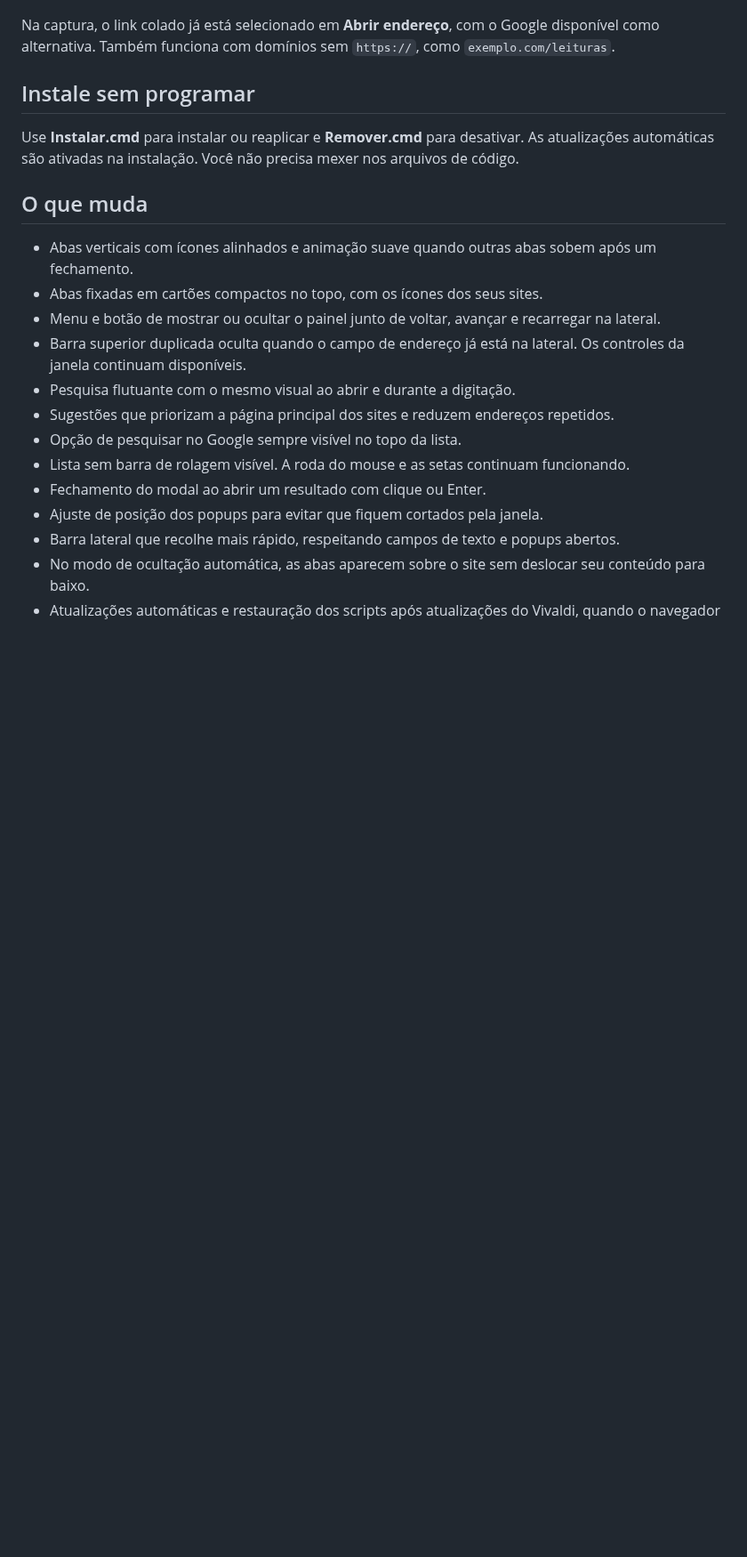
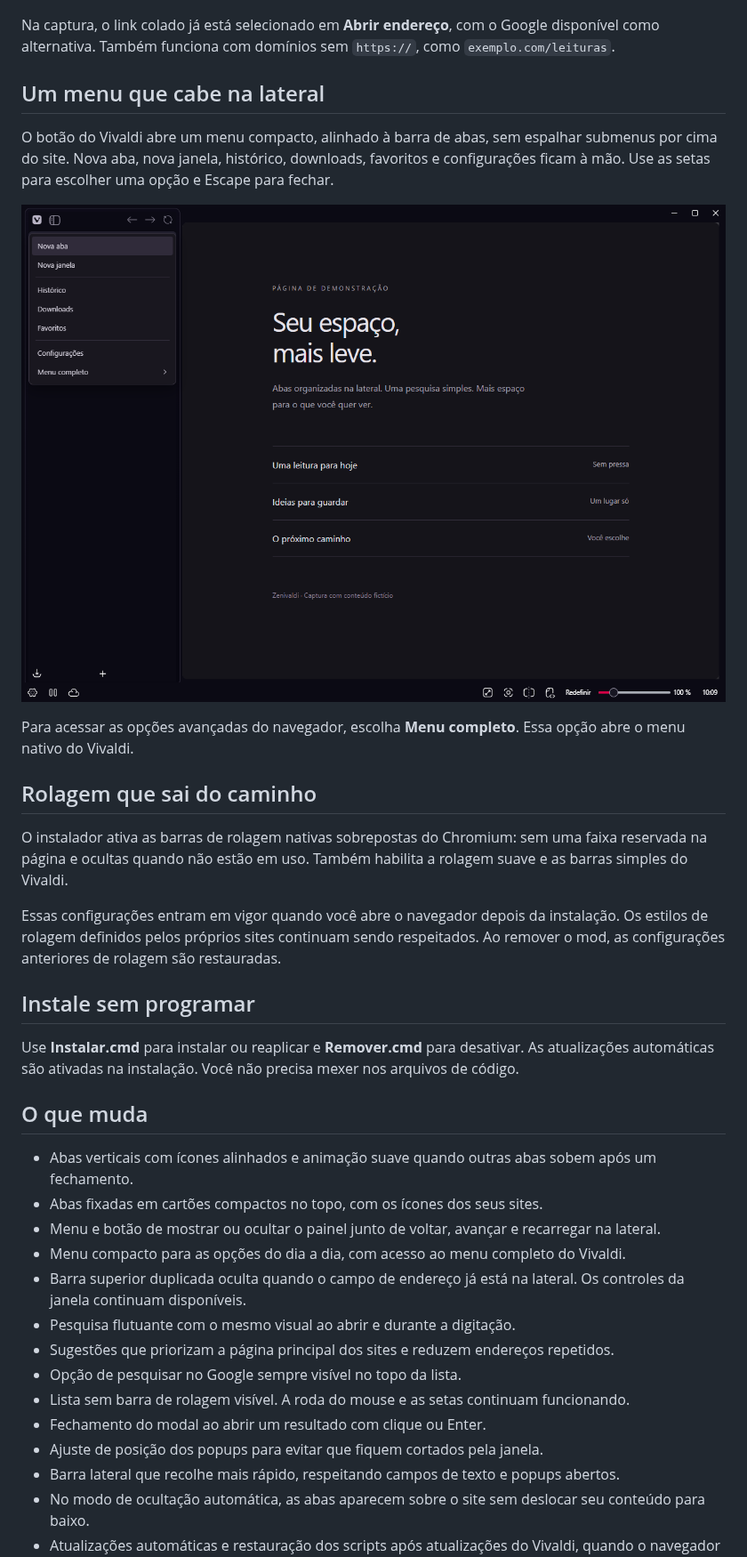
Before and after one commit to levigarciia/Zenivaldi, a Markdown page: README.md, the part around one of its changes. Shown at 89% size. Drawn GitHub-style; pictures changed too: docs/images/menu-compacto.png (added); blank space fills up the shorter version.

Commit message:
Adiciona menu compacto e rolagem sobreposta suave
Mantém as opções principais na lateral, preserva acesso ao menu completo e restaura as preferências de rolagem ao remover o mod.

```diff
--- a/README.md
+++ b/README.md
@@ -49,6 +49,20 @@ Abra o modal com **F2** e encontre seu próximo destino sem sair do teclado. Alt
 
 Na captura, o link colado já está selecionado em **Abrir endereço**, com o Google disponível como alternativa. Também funciona com domínios sem `https://`, como `exemplo.com/leituras`.
 
+## Um menu que cabe na lateral
+
+O botão do Vivaldi abre um menu compacto, alinhado à barra de abas, sem espalhar submenus por cima do site. Nova aba, nova janela, histórico, downloads, favoritos e configurações ficam à mão. Use as setas para escolher uma opção e Escape para fechar.
+
+![Menu compacto do Zenivaldi alinhado à lateral, sem cobrir o conteúdo do site](docs/images/menu-compacto.png)
+
+Para acessar as opções avançadas do navegador, escolha **Menu completo**. Essa opção abre o menu nativo do Vivaldi.
+
+## Rolagem que sai do caminho
+
+O instalador ativa as barras de rolagem nativas sobrepostas do Chromium: sem uma faixa reservada na página e ocultas quando não estão em uso. Também habilita a rolagem suave e as barras simples do Vivaldi.
+
+Essas configurações entram em vigor quando você abre o navegador depois da instalação. Os estilos de rolagem definidos pelos próprios sites continuam sendo respeitados. Ao remover o mod, as configurações anteriores de rolagem são restauradas.
+
 ## Instale sem programar
 
 Use **Instalar.cmd** para instalar ou reaplicar e **Remover.cmd** para desativar. As atualizações automáticas são ativadas na instalação. Você não precisa mexer nos arquivos de código.
@@ -58,6 +72,7 @@ Use **Instalar.cmd** para instalar ou reaplicar e **Remover.cmd** para desativar
 * Abas verticais com ícones alinhados e animação suave quando outras abas sobem após um fechamento.
 * Abas fixadas em cartões compactos no topo, com os ícones dos seus sites.
 * Menu e botão de mostrar ou ocultar o painel junto de voltar, avançar e recarregar na lateral.
+* Menu compacto para as opções do dia a dia, com acesso ao menu completo do Vivaldi.
 * Barra superior duplicada oculta quando o campo de endereço já está na lateral. Os controles da janela continuam disponíveis.
 * Pesquisa flutuante com o mesmo visual ao abrir e durante a digitação.
 * Sugestões que priorizam a página principal dos sites e reduzem endereços repetidos.
```
Also changed, not shown: other parts of README.md (+2 -1 lines), docs/VALIDACAO.md (+4 -0 lines), 7 other files.
